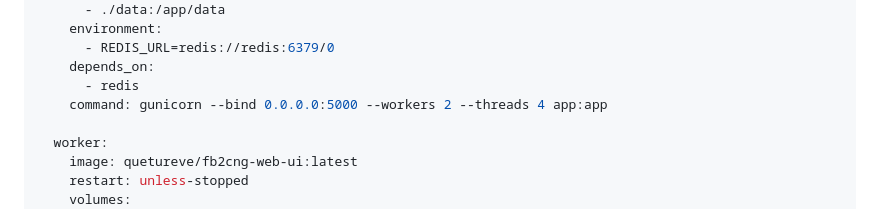
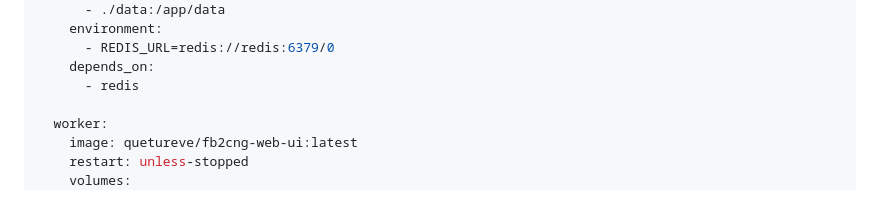
Before and after one commit to quetureve/fb2cng-web-ui, a Markdown page: README.md, the part around the change. Drawn GitHub-style.

```diff
--- a/README.md
+++ b/README.md
@@ -88,7 +88,6 @@ services:
       - REDIS_URL=redis://redis:6379/0
     depends_on:
       - redis
-    command: gunicorn --bind 0.0.0.0:5000 --workers 2 --threads 4 app:app
 
   worker:
     image: quetureve/fb2cng-web-ui:latest
```
